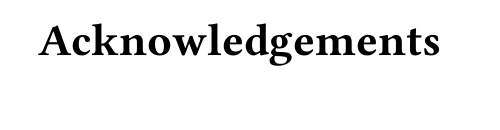
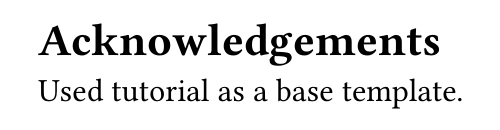
Before and after one commit to Lukmacbla/BioMedVis, a Typst document (Acknowledgements.typ): part of the page, cut so that both start at the same text. Compiled offline with Typst 0.15.

Commit message:
Add tutorial

```diff
--- a/Acknowledgements.typ
+++ b/Acknowledgements.typ
@@ -1 +1,3 @@
 = Acknowledgements
+
+Used tutorial as a base template.
```
